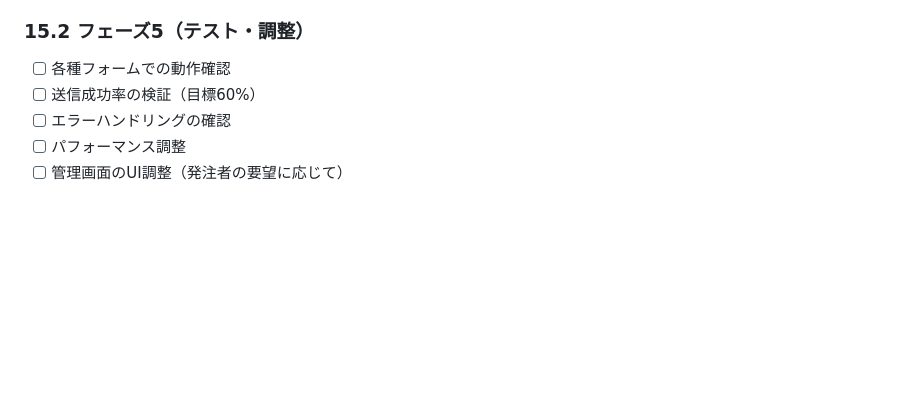
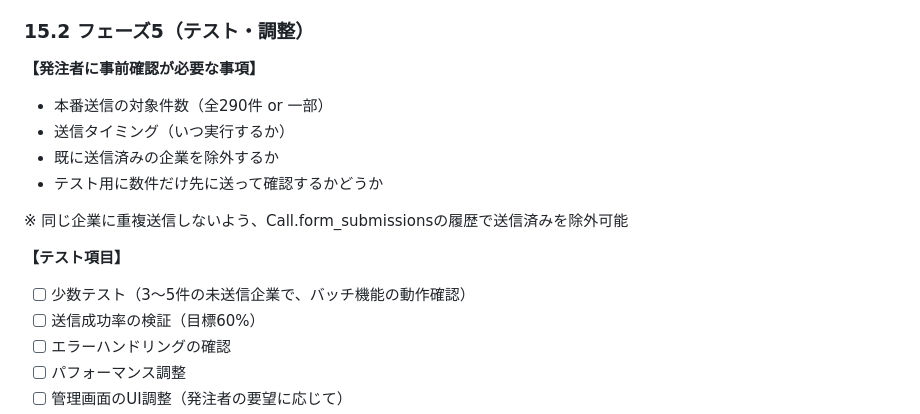
Before and after one commit to kenta-crv/sender, a Markdown page: docs/requirements.md, the part around the change. Drawn GitHub-style; blank space fills up the shorter version.

Commit message:
Add pre-test confirmation checklist for client in requirements doc
Co-Authored-By: Claude Opus 4.5 <noreply@anthropic.com>

```diff
--- a/docs/requirements.md
+++ b/docs/requirements.md
@@ -374,7 +374,17 @@ Call（結果をcall_type: 'form'で保存）
 - [x] 発注者への結果報告
 
 ### 15.2 フェーズ5（テスト・調整）
-- [ ] 各種フォームでの動作確認
+
+**【発注者に事前確認が必要な事項】**
+- 本番送信の対象件数（全290件 or 一部）
+- 送信タイミング（いつ実行するか）
+- 既に送信済みの企業を除外するか
+- テスト用に数件だけ先に送って確認するかどうか
+
+※ 同じ企業に重複送信しないよう、Call.form_submissionsの履歴で送信済みを除外可能
+
+**【テスト項目】**
+- [ ] 少数テスト（3〜5件の未送信企業で、バッチ機能の動作確認）
 - [ ] 送信成功率の検証（目標60%）
 - [ ] エラーハンドリングの確認
 - [ ] パフォーマンス調整
```
